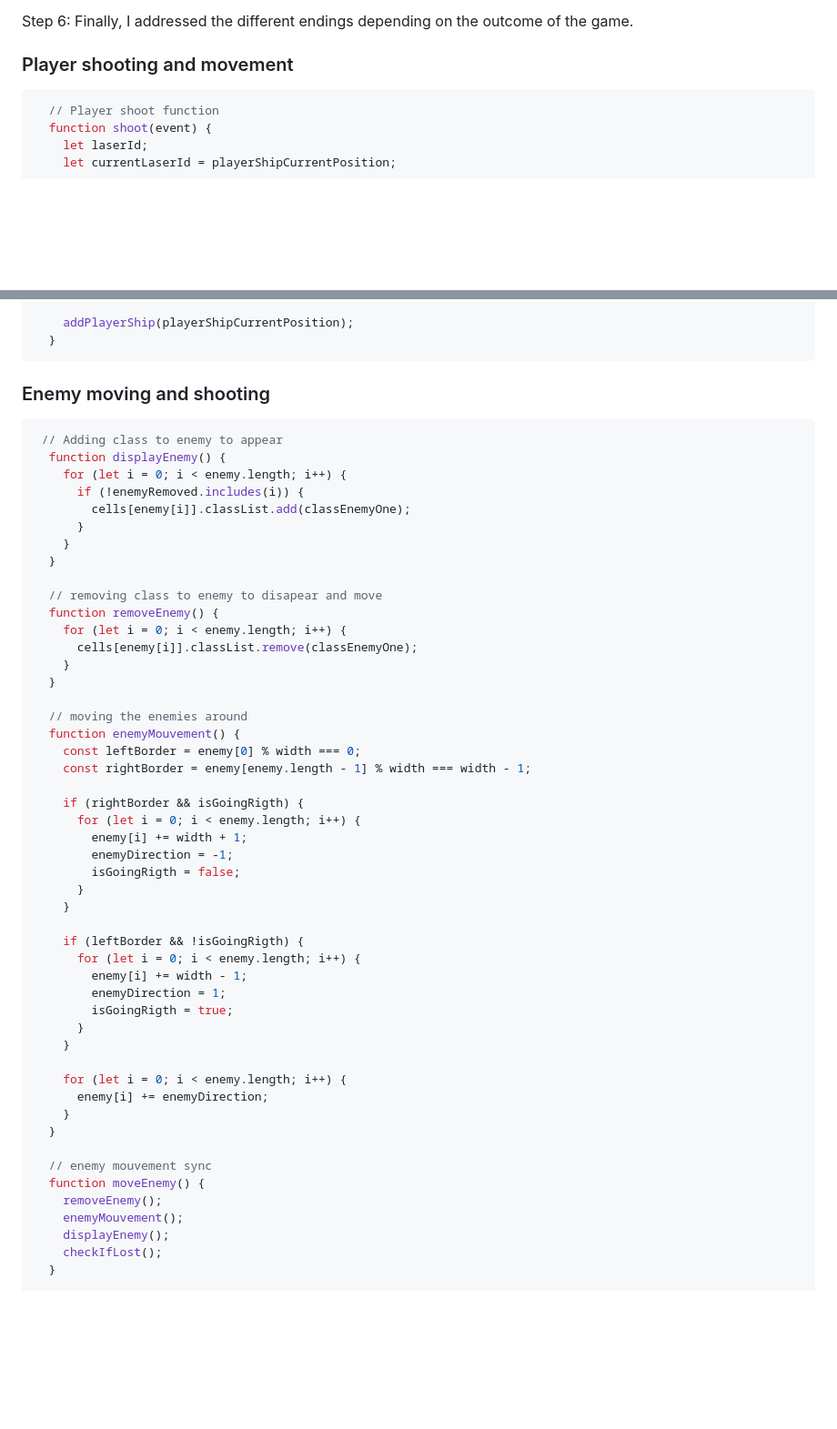
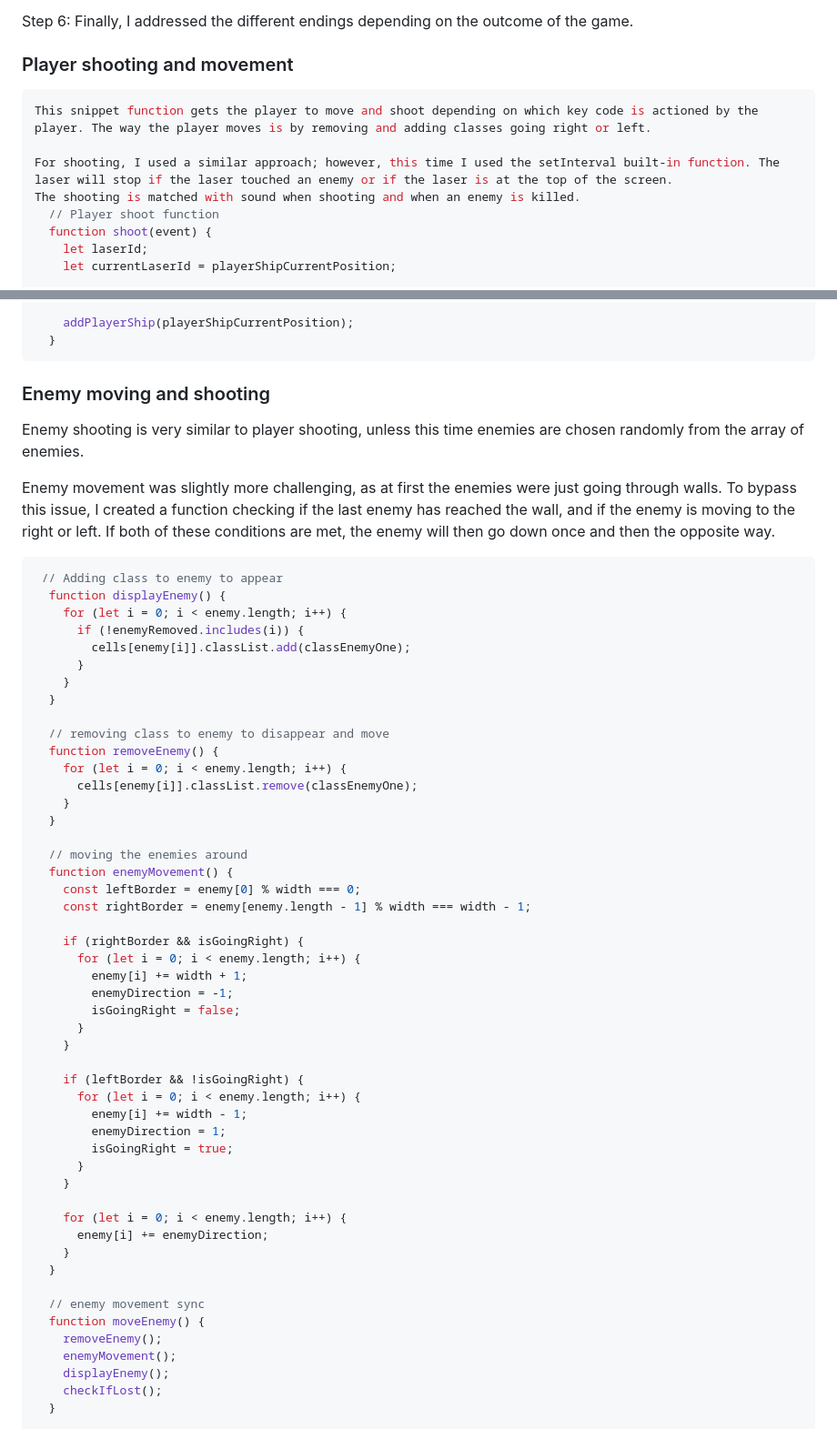
Before and after one commit to florentgiovannone/SEB-Project-1, a Markdown page: README.md, 2 parts joined by grey strips. Shown at 91% size. Drawn GitHub-style; blank space fills up the shorter version.

````diff
--- a/README.md
+++ b/README.md
@@ -116,7 +115,14 @@ Finally, I addressed the different endings depending on the outcome of the game.
 
 
 ### Player shooting and movement
-```jsx
+
+
+
+```javascript
+This snippet function gets the player to move and shoot depending on which key code is actioned by the player. The way the player moves is by removing and adding classes going right or left.
+
+For shooting, I used a similar approach; however, this time I used the setInterval built-in function. The laser will stop if the laser touched an enemy or if the laser is at the top of the screen.
+The shooting is matched with sound when shooting and when an enemy is killed.
   // Player shoot function
   function shoot(event) {
     let laserId;
@@ -178,11 +184,15 @@ Finally, I addressed the different endings depending on the outcome of the game.
 
     addPlayerShip(playerShipCurrentPosition);
   }
-  ```
+```
+
 
 
 ### Enemy moving and shooting
-```jsx
+Enemy shooting is very similar to player shooting, unless this time enemies are chosen randomly from the array of enemies.
+
+Enemy movement was slightly more challenging, as at first the enemies were just going through walls. To bypass this issue, I created a function checking if the last enemy has reached the wall, and if the enemy is moving to the right or left. If both of these conditions are met, the enemy will then go down once and then the opposite way.
+```javascript
  // Adding class to enemy to appear
   function displayEnemy() {
     for (let i = 0; i < enemy.length; i++) {
@@ -192,7 +202,7 @@ Finally, I addressed the different endings depending on the outcome of the game.
     }
   }
 
-  // removing class to enemy to disapear and move
+  // removing class to enemy to disappear and move
   function removeEnemy() {
     for (let i = 0; i < enemy.length; i++) {
       cells[enemy[i]].classList.remove(classEnemyOne);
@@ -200,23 +210,23 @@ Finally, I addressed the different endings depending on the outcome of the game.
   }
 
   // moving the enemies around
-  function enemyMouvement() {
+  function enemyMovement() {
     const leftBorder = enemy[0] % width === 0;
     const rightBorder = enemy[enemy.length - 1] % width === width - 1;
 
-    if (rightBorder && isGoingRigth) {
+    if (rightBorder && isGoingRight) {
       for (let i = 0; i < enemy.length; i++) {
         enemy[i] += width + 1;
         enemyDirection = -1;
-        isGoingRigth = false;
+        isGoingRight = false;
       }
     }
 
-    if (leftBorder && !isGoingRigth) {
+    if (leftBorder && !isGoingRight) {
       for (let i = 0; i < enemy.length; i++) {
         enemy[i] += width - 1;
         enemyDirection = 1;
-        isGoingRigth = true;
+        isGoingRight = true;
       }
     }
 
@@ -225,10 +235,10 @@ Finally, I addressed the different endings depending on the outcome of the game.
     }
   }
 
-  // enemy mouvement sync
+  // enemy movement sync
   function moveEnemy() {
     removeEnemy();
-    enemyMouvement();
+    enemyMovement();
     displayEnemy();
     checkIfLost();
   }
````
Also changed, not shown: other parts of README.md (+61 -57 lines).
